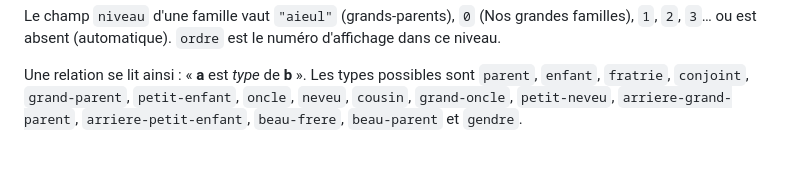
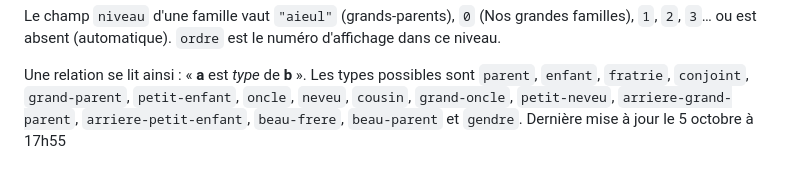
Before and after one commit to MaFamille-MyFamily/Famille-Jouenang, a Markdown page: README.md, the part around the change. Rendered like a GitHub page.

```diff
--- a/README.md
+++ b/README.md
@@ -88,3 +88,4 @@ Dans les fiches, les relations calculées portent la mention **déduit**.
 Le champ `niveau` d'une famille vaut `"aieul"` (grands-parents), `0` (Nos grandes familles), `1`, `2`, `3`… ou est absent (automatique). `ordre` est le numéro d'affichage dans ce niveau.
 
 Une relation se lit ainsi : « **a** est *type* de **b** ». Les types possibles sont `parent`, `enfant`, `fratrie`, `conjoint`, `grand-parent`, `petit-enfant`, `oncle`, `neveu`, `cousin`, `grand-oncle`, `petit-neveu`, `arriere-grand-parent`, `arriere-petit-enfant`, `beau-frere`, `beau-parent` et `gendre`.
+Dernière mise à jour le 5 octobre à 17h55
```
